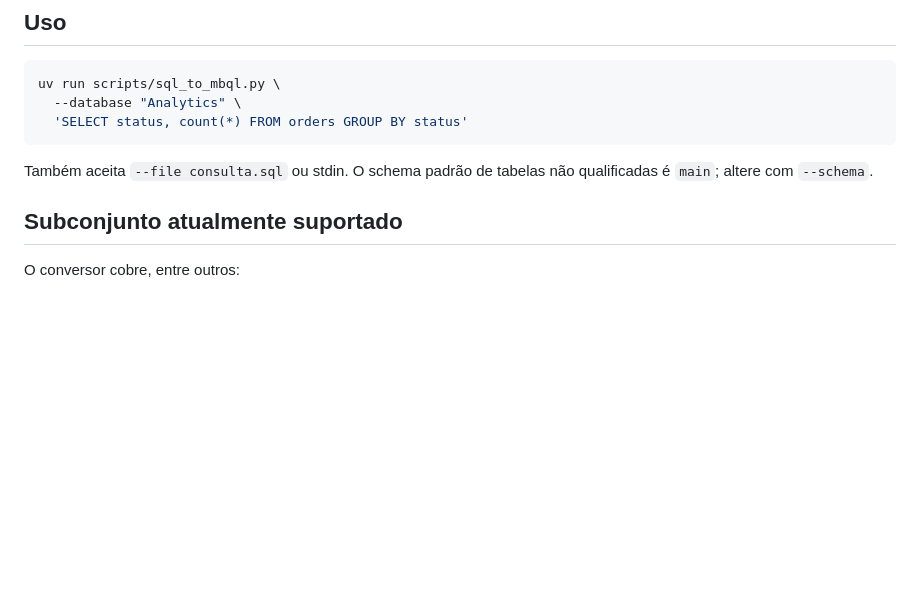
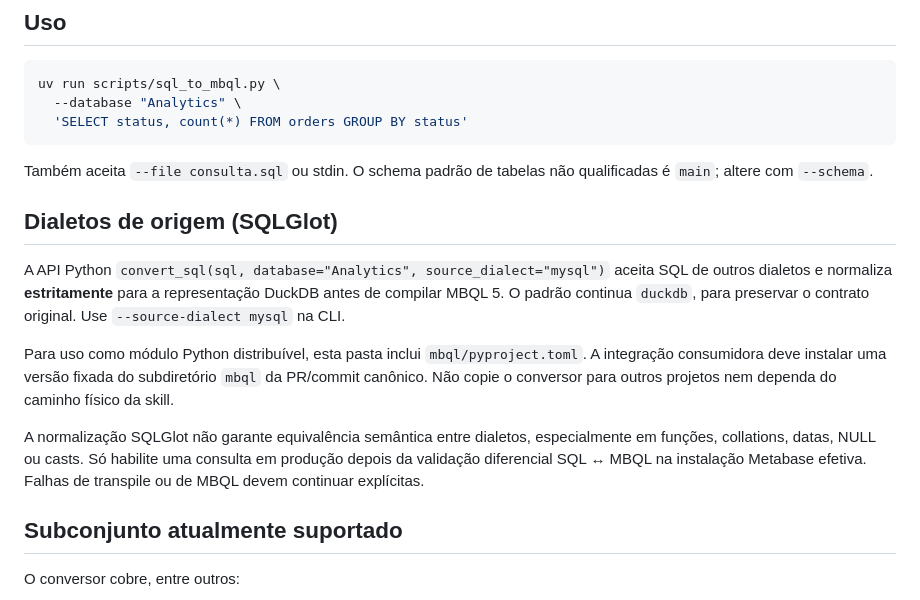
Before and after one commit to franklinbaldo/skills, a Markdown page: mbql/SKILL.md, the part around the change. Rendered like a GitHub page; blank space fills up the shorter version.

Commit message:
docs(mbql): source dialect API, installable module and semantic gate

```diff
--- a/mbql/SKILL.md
+++ b/mbql/SKILL.md
@@ -26,6 +26,23 @@ uv run scripts/sql_to_mbql.py \
 
 Também aceita `--file consulta.sql` ou stdin. O schema padrão de tabelas não
 qualificadas é `main`; altere com `--schema`.
+
+## Dialetos de origem (SQLGlot)
+
+A API Python `convert_sql(sql, database="Analytics", source_dialect="mysql")`
+aceita SQL de outros dialetos e normaliza **estritamente** para a representação
+DuckDB antes de compilar MBQL 5. O padrão continua `duckdb`, para preservar
+o contrato original. Use `--source-dialect mysql` na CLI.
+
+Para uso como módulo Python distribuível, esta pasta inclui
+`mbql/pyproject.toml`. A integração consumidora deve instalar uma versão
+fixada do subdiretório `mbql` da PR/commit canônico. Não copie o conversor
+para outros projetos nem dependa do caminho físico da skill.
+
+A normalização SQLGlot não garante equivalência semântica entre dialetos,
+especialmente em funções, collations, datas, NULL ou casts. Só habilite uma
+consulta em produção depois da validação diferencial SQL ↔ MBQL na instalação
+Metabase efetiva. Falhas de transpile ou de MBQL devem continuar explícitas.
 
 ## Subconjunto atualmente suportado
 
```
